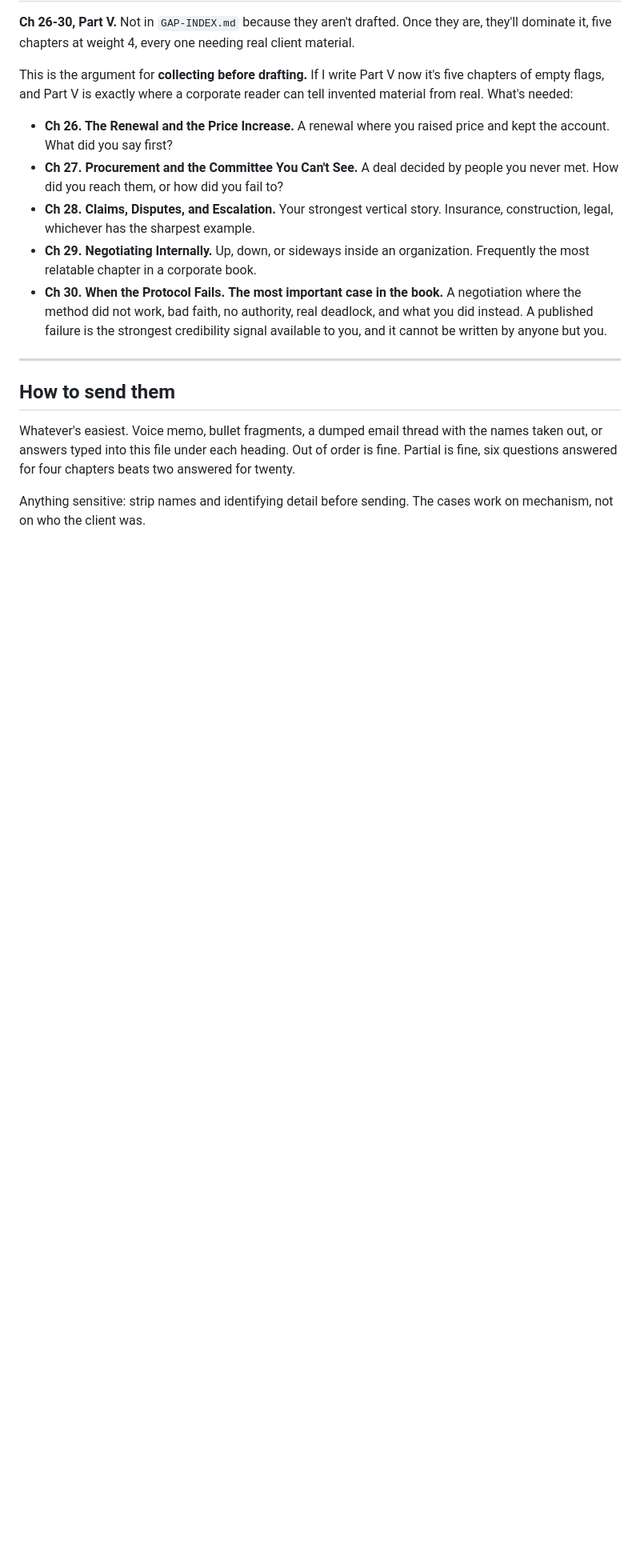
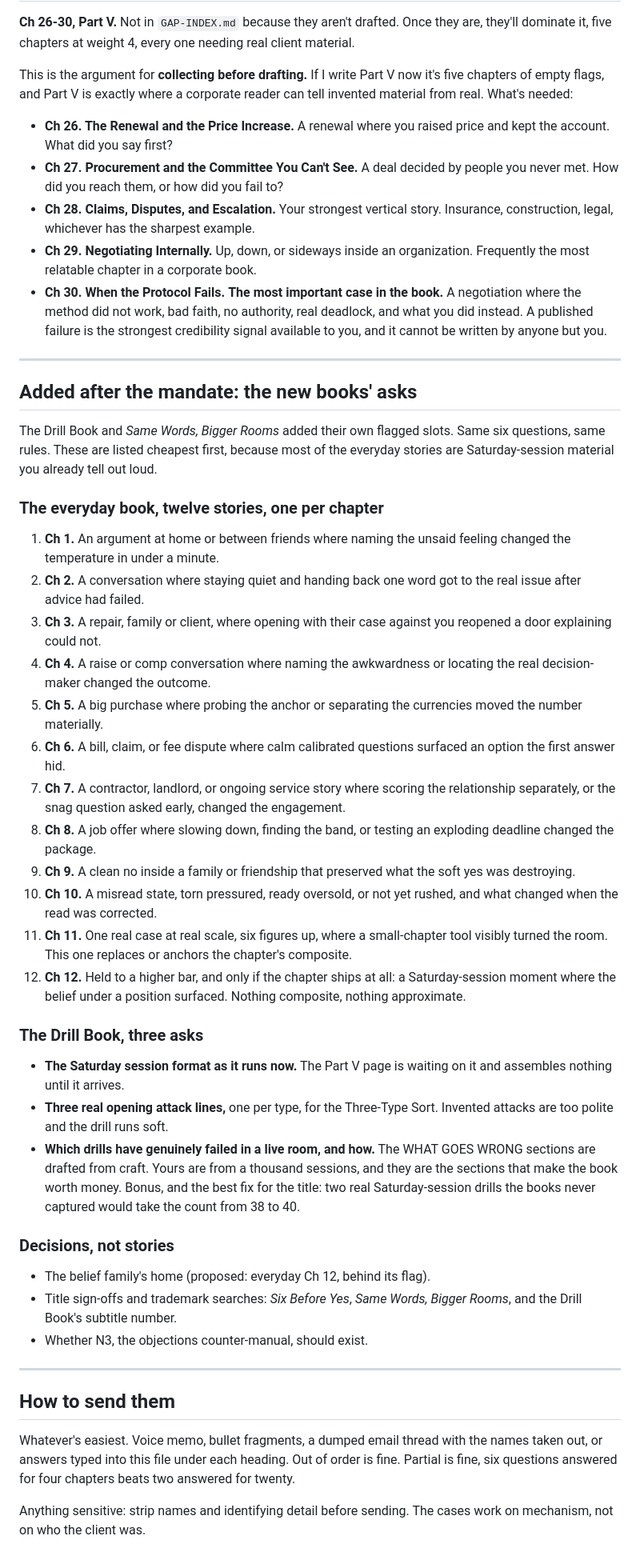
Before and after one commit to Dan8NOD/negotiatorcruz, a Markdown page: book/GAP-INTAKE.md, the part around the change. Shown at 80% size. GitHub-like rendering; blank space fills up the shorter version.

Commit message:
Gap intake: the new books' asks, in one working list
The intake document now covers all four books: the manual's
twenty-two cases, the everyday book's twelve stories listed
cheapest first, the Drill Book's three asks with the two bonus
drills named as the best fix for the title's number, and the
three decisions that are not stories. One document, one car ride
at a time.

Co-Authored-By: Claude Fable 5 <noreply@anthropic.com>
Claude-Session: https://claude.ai/code/session_01S6Pj4MLZbQ7n1sSMxpo74w

```diff
--- a/book/GAP-INTAKE.md
+++ b/book/GAP-INTAKE.md
@@ -144,6 +144,66 @@ reader can tell invented material from real. What's needed:
 
 ---
 
+## Added after the mandate: the new books' asks
+
+The Drill Book and *Same Words, Bigger Rooms* added their own flagged
+slots. Same six questions, same rules. These are listed cheapest first,
+because most of the everyday stories are Saturday-session material you
+already tell out loud.
+
+### The everyday book, twelve stories, one per chapter
+
+1. **Ch 1.** An argument at home or between friends where naming the
+   unsaid feeling changed the temperature in under a minute.
+2. **Ch 2.** A conversation where staying quiet and handing back one
+   word got to the real issue after advice had failed.
+3. **Ch 3.** A repair, family or client, where opening with their case
+   against you reopened a door explaining could not.
+4. **Ch 4.** A raise or comp conversation where naming the awkwardness
+   or locating the real decision-maker changed the outcome.
+5. **Ch 5.** A big purchase where probing the anchor or separating the
+   currencies moved the number materially.
+6. **Ch 6.** A bill, claim, or fee dispute where calm calibrated
+   questions surfaced an option the first answer hid.
+7. **Ch 7.** A contractor, landlord, or ongoing service story where
+   scoring the relationship separately, or the snag question asked
+   early, changed the engagement.
+8. **Ch 8.** A job offer where slowing down, finding the band, or
+   testing an exploding deadline changed the package.
+9. **Ch 9.** A clean no inside a family or friendship that preserved
+   what the soft yes was destroying.
+10. **Ch 10.** A misread state, torn pressured, ready oversold, or not
+    yet rushed, and what changed when the read was corrected.
+11. **Ch 11.** One real case at real scale, six figures up, where a
+    small-chapter tool visibly turned the room. This one replaces or
+    anchors the chapter's composite.
+12. **Ch 12.** Held to a higher bar, and only if the chapter ships at
+    all: a Saturday-session moment where the belief under a position
+    surfaced. Nothing composite, nothing approximate.
+
+### The Drill Book, three asks
+
+- **The Saturday session format as it runs now.** The Part V page is
+  waiting on it and assembles nothing until it arrives.
+- **Three real opening attack lines,** one per type, for the
+  Three-Type Sort. Invented attacks are too polite and the drill runs
+  soft.
+- **Which drills have genuinely failed in a live room, and how.** The
+  WHAT GOES WRONG sections are drafted from craft. Yours are from a
+  thousand sessions, and they are the sections that make the book
+  worth money. Bonus, and the best fix for the title: two real
+  Saturday-session drills the books never captured would take the
+  count from 38 to 40.
+
+### Decisions, not stories
+
+- The belief family's home (proposed: everyday Ch 12, behind its flag).
+- Title sign-offs and trademark searches: *Six Before Yes*, *Same
+  Words, Bigger Rooms*, and the Drill Book's subtitle number.
+- Whether N3, the objections counter-manual, should exist.
+
+---
+
 ## How to send them
 
 Whatever's easiest. Voice memo, bullet fragments, a dumped email thread with the
```
